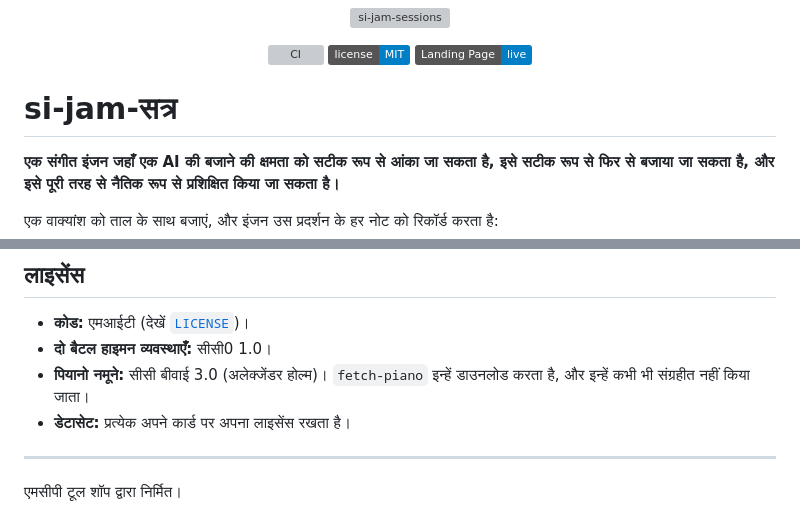
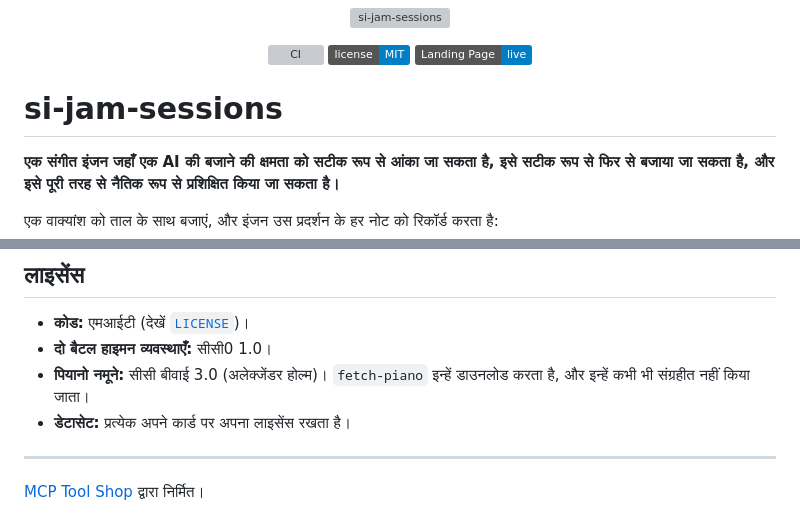
Before and after one commit to mcp-tool-shop-org/si-jam-sessions, a Markdown page: README.hi.md, 2 parts joined by grey strips. GitHub-like rendering; badges without logos; grey boxes are pictures that could not be loaded.

```diff
--- a/README.hi.md
+++ b/README.hi.md
@@ -12,7 +12,7 @@
   <a href="https://mcp-tool-shop-org.github.io/si-jam-sessions/"><img src="https://img.shields.io/badge/Landing_Page-live-blue" alt="Landing Page"></a>
 </p>
 
-# si-jam-सत्र
+# si-jam-sessions
 
 **एक संगीत इंजन जहाँ एक AI की बजाने की क्षमता को सटीक रूप से आंका जा सकता है, इसे सटीक रूप से फिर से बजाया जा सकता है, और इसे पूरी तरह से नैतिक रूप से प्रशिक्षित किया जा सकता है।**
 
@@ -118,4 +118,4 @@ cargo run -p host --release -- jam --midi 0   # play along; each note is graded
 
 ---
 
-एमसीपी टूल शॉप द्वारा निर्मित।
+<a href="https://mcp-tool-shop.github.io/">MCP Tool Shop</a> द्वारा निर्मित।
```
Also changed, not shown: README.ja.md (+2 -2 lines).
